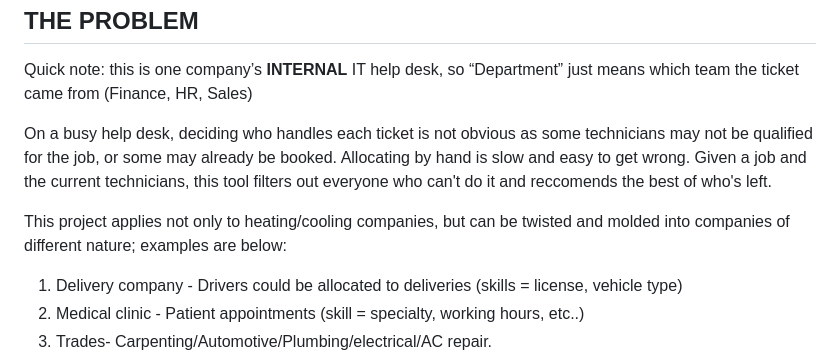
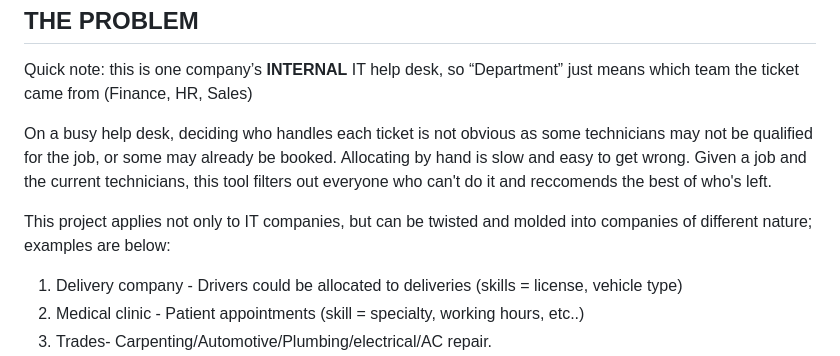
Before and after one commit to sza5197/technician-scheduler, a Markdown page: README.md, the part around the change. GitHub-like rendering.

Commit message:
Update README.md x3

```diff
--- a/README.md
+++ b/README.md
@@ -7,10 +7,11 @@ THE PROBLEM
 Quick note: this is one company’s **INTERNAL** IT help desk, so “Department” just means which team the ticket came from (Finance, HR, Sales)
 
 
+
 On a busy help desk, deciding who handles each ticket is not obvious as some technicians may not be qualified for the job, or some may already be booked. Allocating by hand is slow and easy to get wrong.
 Given a job and the current technicians, this tool filters out everyone who can't do it and reccomends the best of who's left.
 
-This project applies not only to heating/cooling companies, but can be twisted and molded into companies of different nature; examples are below:
+This project applies not only to IT companies, but can be twisted and molded into companies of different nature; examples are below:
 1) Delivery company - Drivers could be allocated to deliveries (skills = license, vehicle type)
 2) Medical clinic - Patient appointments (skill = specialty, working hours, etc..)
 3) Trades- Carpenting/Automotive/Plumbing/electrical/AC repair.
```
